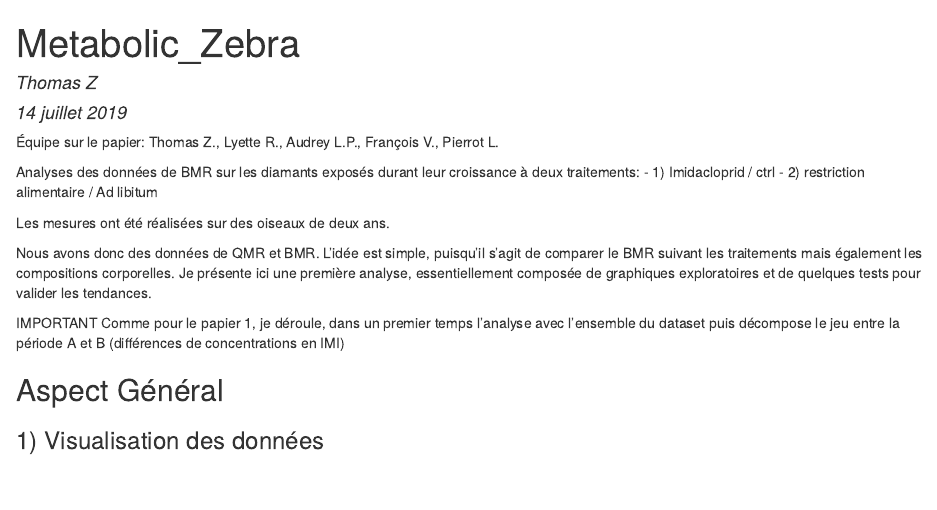
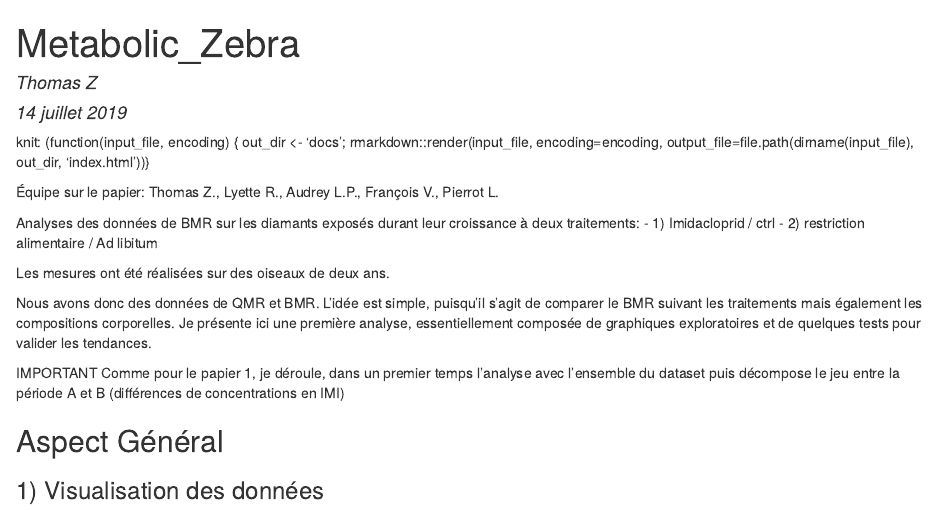
Before and after one commit to Thomzgi/MetaboZB, an R Markdown document (script_MetaboZB.Rmd): the page in a window 1100 px wide, from its top. The pictures show the output file script_MetaboZB.html that the author committed with the source, opened offline.

Commit message:
Knit output to a docs folder

````diff
--- a/script_MetaboZB.Rmd
+++ b/script_MetaboZB.Rmd
@@ -5,6 +5,11 @@ date: "14 juillet 2019"
 output: html_document
 ---
 
+knit: (function(input_file, encoding) {
+  out_dir <- 'docs';
+  rmarkdown::render(input_file,
+ encoding=encoding,
+ output_file=file.path(dirname(input_file), out_dir, 'index.html'))}
 ```{r setup, include=FALSE}
 setwd("~/Documents/Doctorat/Experimental/Zebra finch/BMR")
 
````
Also changed, not shown: script_MetaboZB.html.
